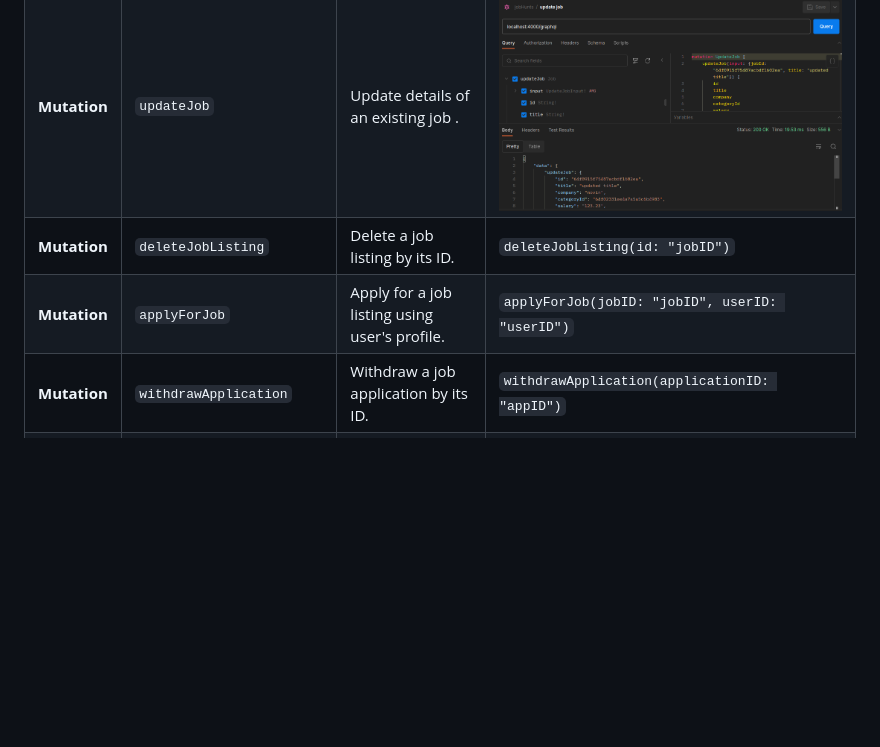
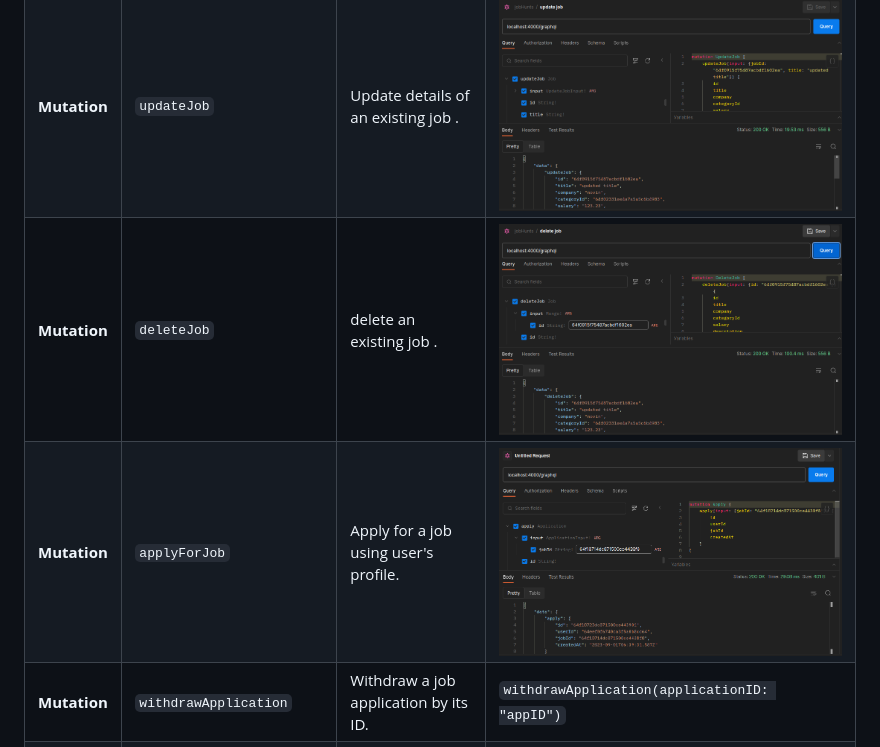
Before and after one commit to BaseMax/JobHuntTS, a Markdown page: README.md, the part around the change. Drawn GitHub-style; pictures changed too: screenshots/applyToJob.png (added); blank space fills up the shorter version.

Commit message:
add :  apply for a job

```diff
--- a/README.md
+++ b/README.md
@@ -58,8 +58,8 @@ Open your browser and visit `http://localhost:3000` to access JobHunt.
 | **Query**    | `getFeaturedJobs`         | Get a list of featured job listings.             | ![get featured jobs](./screenshots/getFeaturedJobs.png)                                |
 | **Query**    | `getUserApplications`     | Get applications...                              |                                                                                        |
 | **Mutation** | `updateJob`               | Update details of an existing job .              | ![update job](./screenshots/updateJob.png)                                             |
-| **Mutation** | `deleteJobListing`        | Delete a job listing by its ID.                  | `deleteJobListing(id: "jobID")`                                                        |
-| **Mutation** | `applyForJob`             | Apply for a job listing using user's profile.    | `applyForJob(jobID: "jobID", userID: "userID")`                                        |
+| **Mutation** | `deleteJob`               | delete an existing job .                         | ![delete job](./screenshots/deleteJob.png)                                             |
+| **Mutation** | `applyForJob`             | Apply for a job using user's profile.            | ![apply for job](./screenshots/applyToJob.png)                                         |
 | **Mutation** | `withdrawApplication`     | Withdraw a job application by its ID.            | `withdrawApplication(applicationID: "appID")`                                          |
 | **Mutation** | `createUserProfile`       | Create a new user profile.                       | `createUserProfile(input: { username, ... })`                                          |
 | **Mutation** | `updateUserProfile`       | Update user profile details.                     | `updateUserProfile(userID: "userID", input: { bio, ... })`                             |
```
Also changed, not shown: 1 other file.
